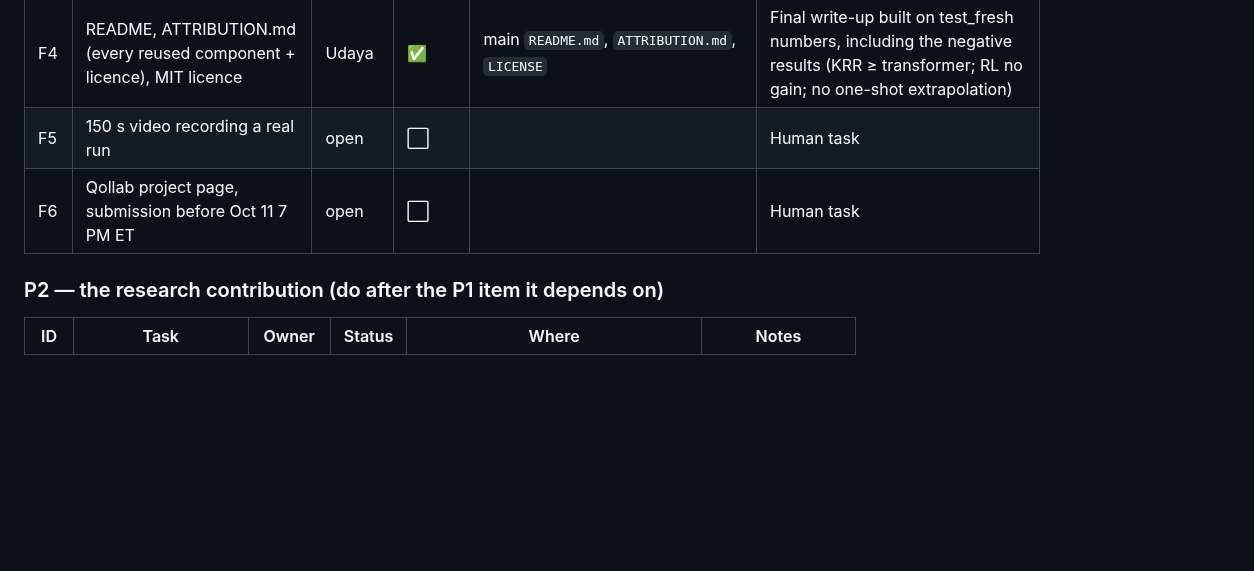
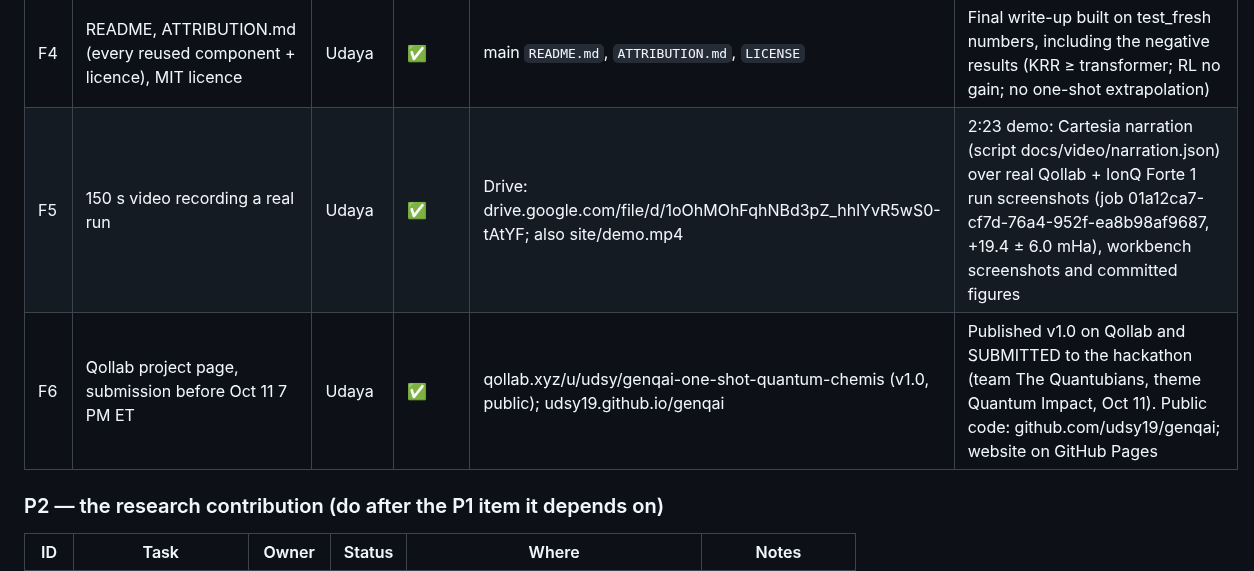
Before and after one commit to EpameinondasDouros/quantinuum-nvidia-pfizer-hpc, a Markdown page: docs/genqai-implementation-plan.md, the part around the change. Drawn GitHub-style; blank space fills up the shorter version.

```diff
--- a/docs/genqai-implementation-plan.md
+++ b/docs/genqai-implementation-plan.md
@@ -44,8 +44,8 @@ Branches: one per task or lane, named `feat/<short-name>`. Only merge to main af
 | F7 | Qollab project bundle `qollab/`: `main.py` with a main() form, NumPy transformer inference (no torch), live PySCF Hamiltonian, one-job IonQ grouped measurement, exported weights ≤ 2 MB/file | Udaya | ✅ | Qollab draft: qollab.xyz/u/udsy/genqai-one-shot-quantum-chemis | Draft updated Oct 11 to the phase-2 bundle (commit a249f96) and re-verified on Qollab: built-in sim OK; **IonQ Forte 1 sim +16.75 ± 5.96 mHa** (job 01a1285e-639a-7445-8d01-aa0365bdc241). Earlier run +7.8 ± 5.8 (job 01a12826-…). Still a DRAFT: publishing = submitting, which needs the team OK |
 | F3 | Figures 1 (energy curve + residuals), 2 (one-shot vs optimised), 3 (accuracy vs CNOTs), 5 (break-even), 6 (IonQ ideal vs noisy), regenerable from `results/` | Udaya (agent) | ✅ | main `figures/` | `python scripts/make_figures.py`; also writes `figures/summary.md` (README table) and `breakeven.json`. Generator methods appear automatically once their EvalRecords exist. Fig 4 waits on training logs |
 | F4 | README, ATTRIBUTION.md (every reused component + licence), MIT licence | Udaya | ✅ | main `README.md`, `ATTRIBUTION.md`, `LICENSE` | Final write-up built on test_fresh numbers, including the negative results (KRR ≥ transformer; RL no gain; no one-shot extrapolation) |
-| F5 | 150 s video recording a real run | open | ⬜ | | Human task |
-| F6 | Qollab project page, submission before Oct 11 7 PM ET | open | ⬜ | | Human task |
+| F5 | 150 s video recording a real run | Udaya | ✅ | Drive: drive.google.com/file/d/1oOhMOhFqhNBd3pZ_hhlYvR5wS0-tAtYF; also site/demo.mp4 | 2:23 demo: Cartesia narration (script docs/video/narration.json) over real Qollab + IonQ Forte 1 run screenshots (job 01a12ca7-cf7d-76a4-952f-ea8b98af9687, +19.4 ± 6.0 mHa), workbench screenshots and committed figures |
+| F6 | Qollab project page, submission before Oct 11 7 PM ET | Udaya | ✅ | qollab.xyz/u/udsy/genqai-one-shot-quantum-chemis (v1.0, public); udsy19.github.io/genqai | Published v1.0 on Qollab and SUBMITTED to the hackathon (team The Quantubians, theme Quantum Impact, Oct 11). Public code: github.com/udsy19/genqai; website on GitHub Pages |
 
 ### P2 — the research contribution (do after the P1 item it depends on)
 
```
Also changed, not shown: docs/submission.md (+3 -1 lines), qollab/README.md (+1 -0 lines).
